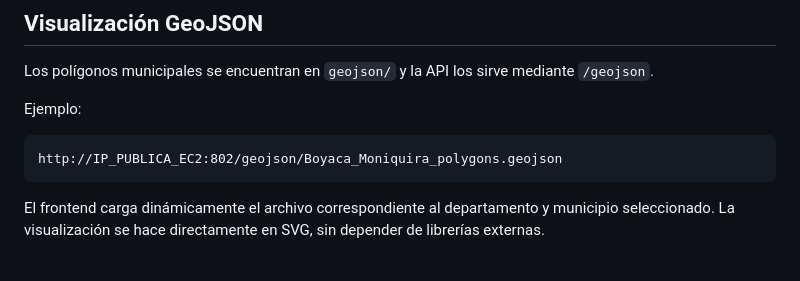
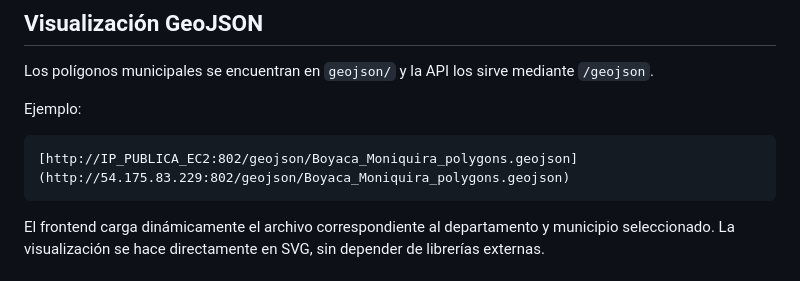
Before and after one commit to spulidov91/clima_cafe_v1, a Markdown page: README.md, the part around the change. Rendered like a GitHub page.

Commit message:
Update example URL in README
Updated the example URL in the README to a specific IP address.

````diff
--- a/README.md
+++ b/README.md
@@ -161,7 +161,7 @@ Los polígonos municipales se encuentran en `geojson/` y la API los sirve median
 Ejemplo:
 
 ```text
-http://IP_PUBLICA_EC2:802/geojson/Boyaca_Moniquira_polygons.geojson
+[http://IP_PUBLICA_EC2:802/geojson/Boyaca_Moniquira_polygons.geojson](http://54.175.83.229:802/geojson/Boyaca_Moniquira_polygons.geojson)
 ```
 
 El frontend carga dinámicamente el archivo correspondiente al departamento y municipio seleccionado. La visualización se hace directamente en SVG, sin depender de librerías externas.
````
